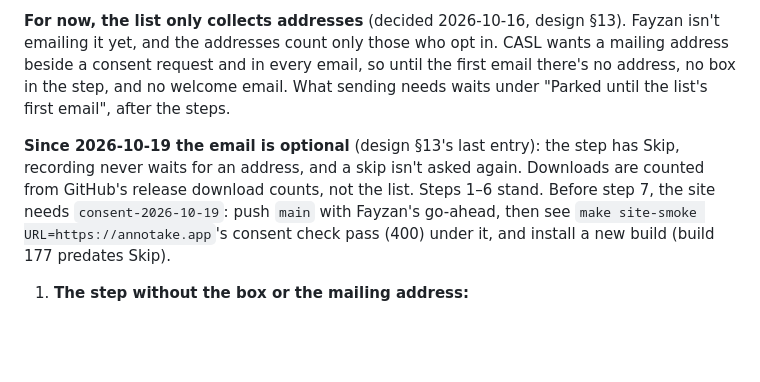
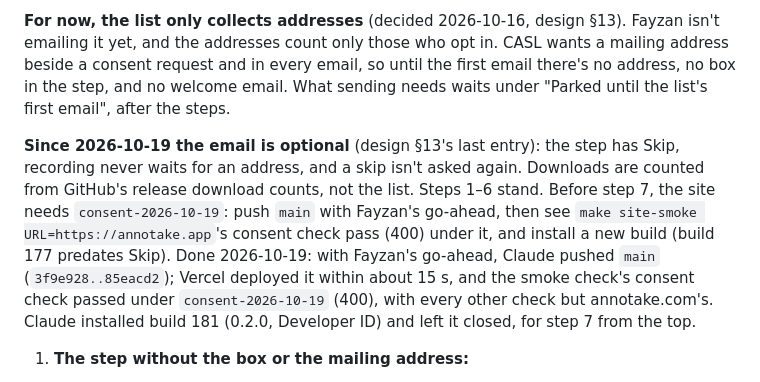
Before and after one commit to fayzan123/annotake, a Markdown page: docs/checkpoints.md, the part around the change. Drawn GitHub-style; blank space fills up the shorter version.

Commit message:
docs: Checkpoint 5's step 7 restarts on build 181, with Skip
Co-Authored-By: Claude Opus 5.5 <noreply@anthropic.com>

```diff
--- a/docs/checkpoints.md
+++ b/docs/checkpoints.md
@@ -123,7 +123,7 @@ Steps from the email list plan's Task 11, with what the build found ([email list
 
 **For now, the list only collects addresses** (decided 2026-10-16, design §13). Fayzan isn't emailing it yet, and the addresses count only those who opt in. CASL wants a mailing address beside a consent request and in every email, so until the first email there's no address, no box in the step, and no welcome email. What sending needs waits under "Parked until the list's first email", after the steps.
 
-**Since 2026-10-19 the email is optional** (design §13's last entry): the step has Skip, recording never waits for an address, and a skip isn't asked again. Downloads are counted from GitHub's release download counts, not the list. Steps 1–6 stand. Before step 7, the site needs `consent-2026-10-19`: push `main` with Fayzan's go-ahead, then see `make site-smoke URL=https://annotake.app`'s consent check pass (400) under it, and install a new build (build 177 predates Skip).
+**Since 2026-10-19 the email is optional** (design §13's last entry): the step has Skip, recording never waits for an address, and a skip isn't asked again. Downloads are counted from GitHub's release download counts, not the list. Steps 1–6 stand. Before step 7, the site needs `consent-2026-10-19`: push `main` with Fayzan's go-ahead, then see `make site-smoke URL=https://annotake.app`'s consent check pass (400) under it, and install a new build (build 177 predates Skip). Done 2026-10-19: with Fayzan's go-ahead, Claude pushed `main` (`3f9e928..85eacd2`); Vercel deployed it within about 15 s, and the smoke check's consent check passed under `consent-2026-10-19` (400), with every other check but annotake.com's. Claude installed build 181 (0.2.0, Developer ID) and left it closed, for step 7 from the top.
 
 1. **The step without the box or the mailing address:**
    - `consent-2026-10-15`, not yet shipped, loses its box and `{address}`, and the app saves every address with `news: false`;
```
